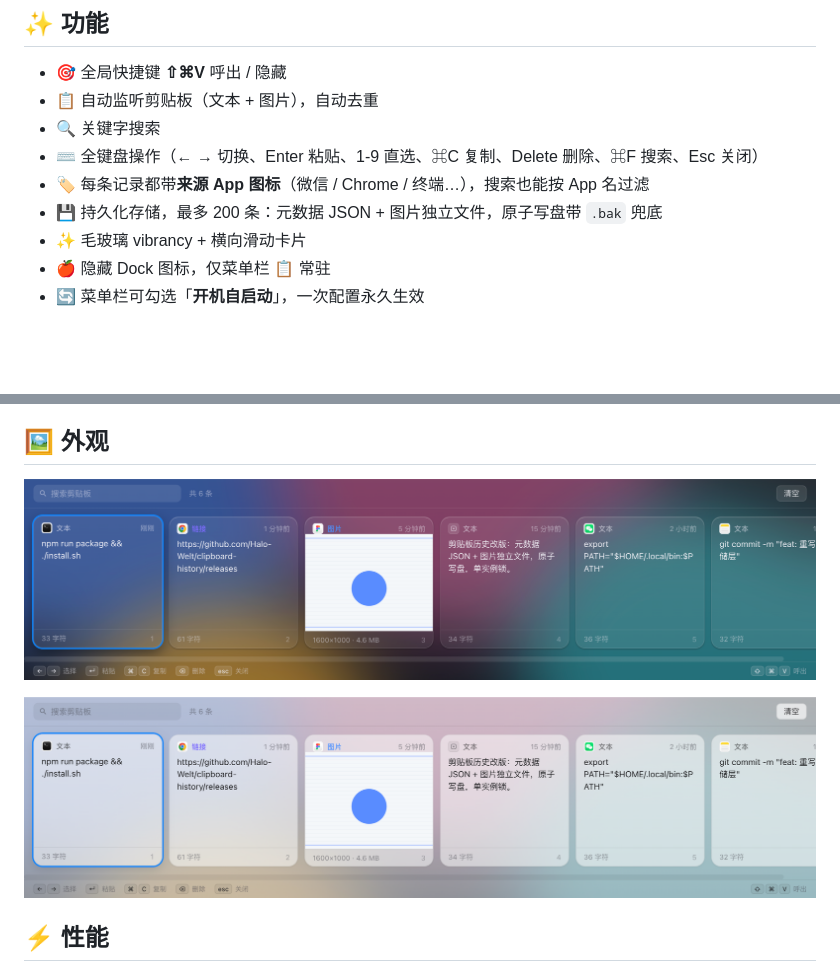
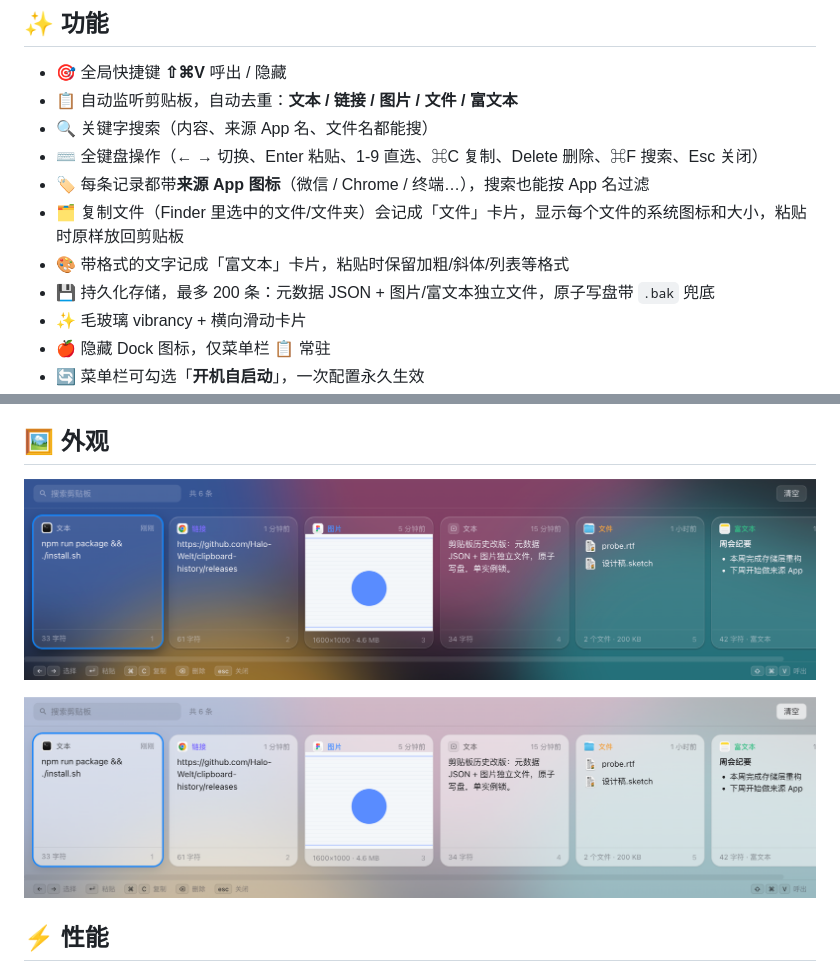
Before and after one commit to Halo-Welt/clipboard-history, a Markdown page: README.md, 2 parts joined by grey strips. GitHub-like rendering; pictures changed too: docs/ui-dark.png, docs/ui-light.png; blank space fills up the shorter version.

```diff
--- a/README.md
+++ b/README.md
@@ -9,11 +9,13 @@
 ## ✨ 功能
 
 - 🎯 全局快捷键 **⇧⌘V** 呼出 / 隐藏
-- 📋 自动监听剪贴板（文本 + 图片），自动去重
-- 🔍 关键字搜索
+- 📋 自动监听剪贴板，自动去重：**文本 / 链接 / 图片 / 文件 / 富文本**
+- 🔍 关键字搜索（内容、来源 App 名、文件名都能搜）
 - ⌨️ 全键盘操作（← → 切换、Enter 粘贴、1-9 直选、⌘C 复制、Delete 删除、⌘F 搜索、Esc 关闭）
 - 🏷 每条记录都带**来源 App 图标**（微信 / Chrome / 终端…），搜索也能按 App 名过滤
-- 💾 持久化存储，最多 200 条：元数据 JSON + 图片独立文件，原子写盘带 `.bak` 兜底
+- 🗂 复制文件（Finder 里选中的文件/文件夹）会记成「文件」卡片，显示每个文件的系统图标和大小，粘贴时原样放回剪贴板
+- 🎨 带格式的文字记成「富文本」卡片，粘贴时保留加粗/斜体/列表等格式
+- 💾 持久化存储，最多 200 条：元数据 JSON + 图片/富文本独立文件，原子写盘带 `.bak` 兜底
 - ✨ 毛玻璃 vibrancy + 横向滑动卡片
 - 🍎 隐藏 Dock 图标，仅菜单栏 📋 常驻
 - 🔄 菜单栏可勾选「**开机自启动**」，一次配置永久生效
```
Also changed, not shown: AUDIT.md (+9 -0 lines), 4 other files.
